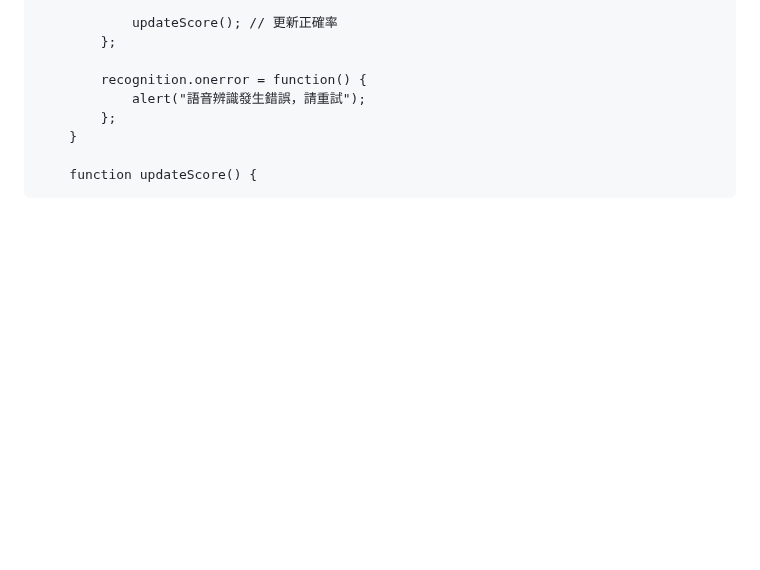
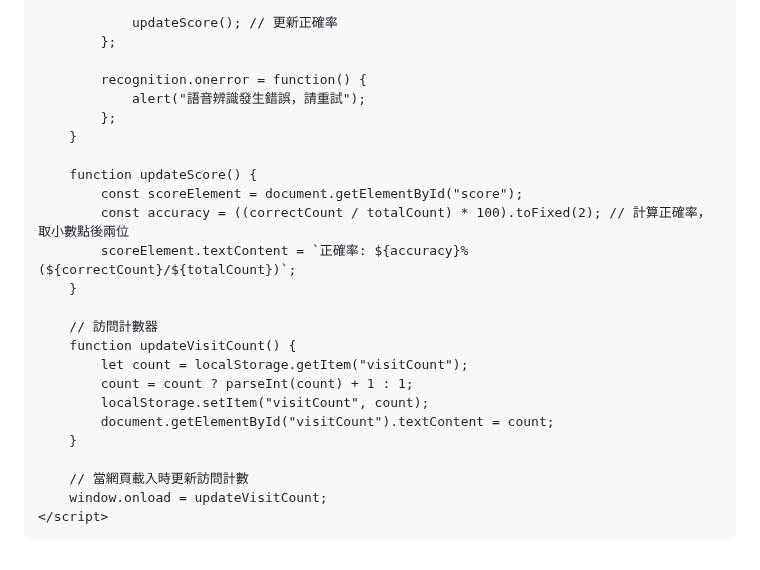
Before and after one commit to Theodorecyc/Phonics-Practice, a Markdown page: README.md, the part around one of its changes. Rendered like a GitHub page; blank space fills up the shorter version.

```diff
--- a/README.md
+++ b/README.md
@@ -122,3 +122,20 @@
         }
 
         function updateScore() {
+            const scoreElement = document.getElementById("score");
+            const accuracy = ((correctCount / totalCount) * 100).toFixed(2); // 計算正確率，取小數點後兩位
+            scoreElement.textContent = `正確率: ${accuracy}% (${correctCount}/${totalCount})`;
+        }
+
+        // 訪問計數器
+        function updateVisitCount() {
+            let count = localStorage.getItem("visitCount");
+            count = count ? parseInt(count) + 1 : 1;
+            localStorage.setItem("visitCount", count);
+            document.getElementById("visitCount").textContent = count;
+        }
+
+        // 當網頁載入時更新訪問計數
+        window.onload = updateVisitCount;
+    </script>
+
```
Also changed, not shown: other parts of README.md (+2 -0 lines).
